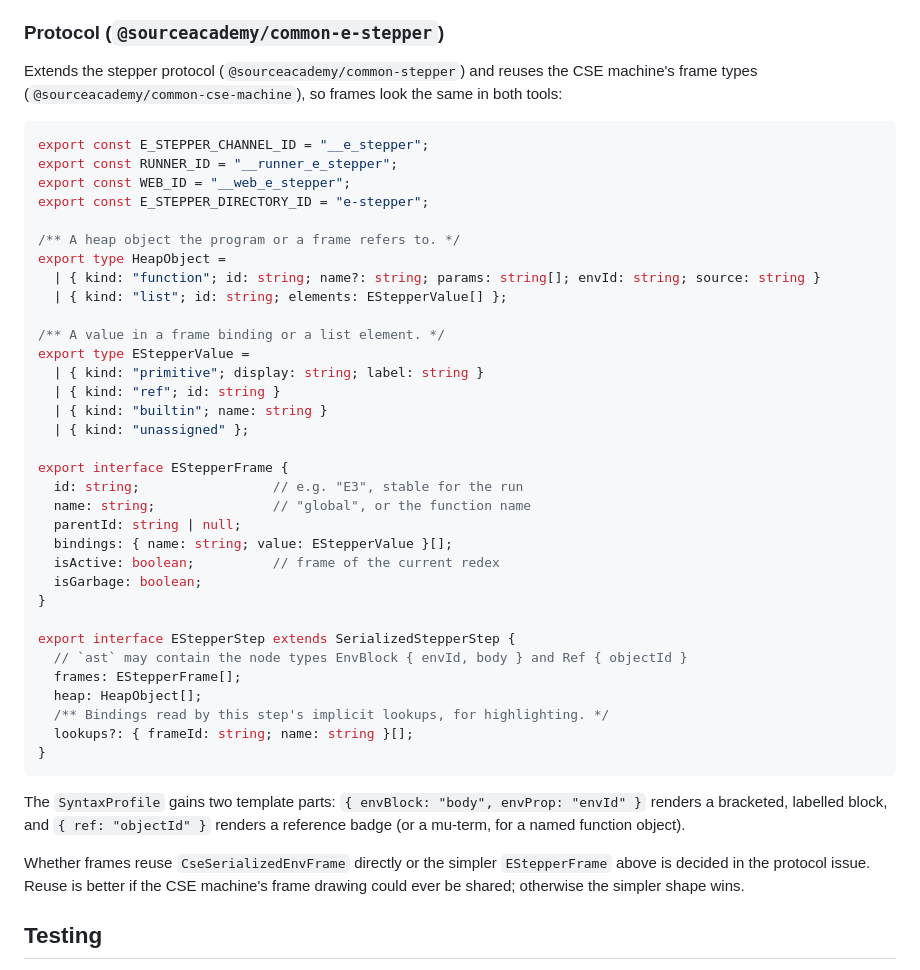
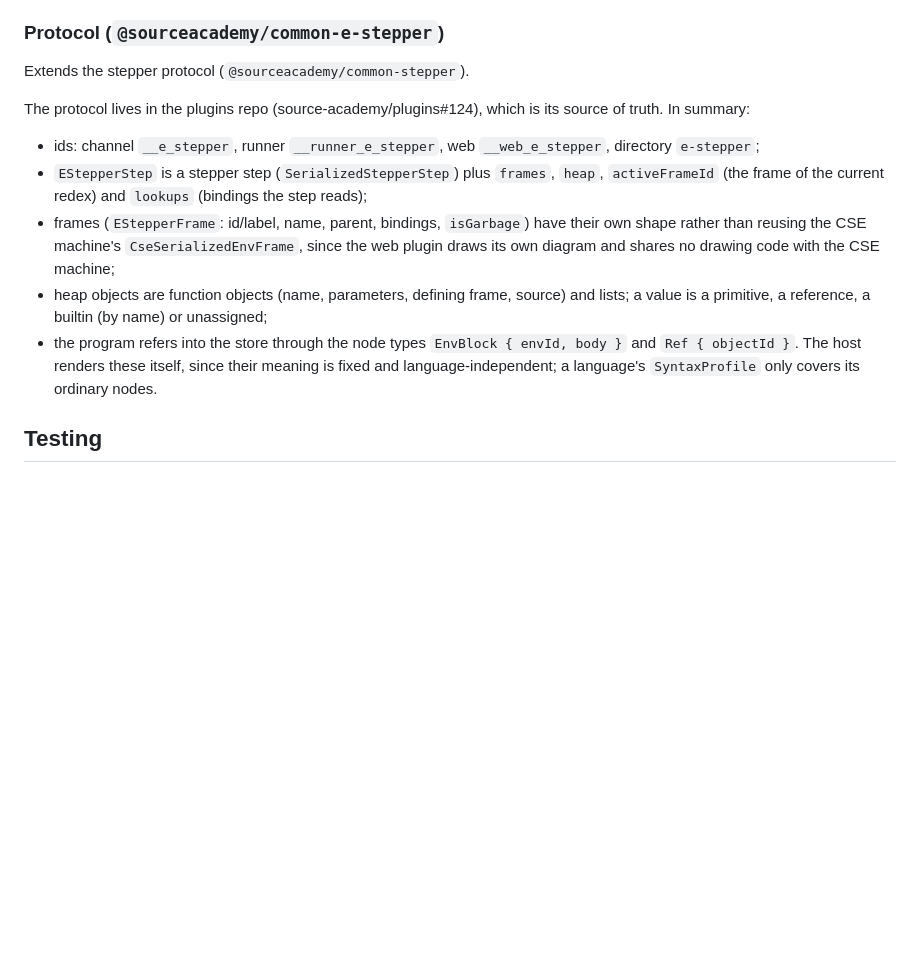
Before and after one commit to source-academy/py-slang, a Markdown page: docs/e-stepper.md, the part around the change. Rendered like a GitHub page; blank space fills up the shorter version.

Commit message:
e-stepper note: protocol as implemented in plugins#124
Co-Authored-By: Claude Opus 5.5 <noreply@anthropic.com>

````diff
--- a/docs/e-stepper.md
+++ b/docs/e-stepper.md
@@ -184,52 +184,23 @@ stash, and a self-contained plugin keeps the frontend language-agnostic.
 
 ### Protocol (`@sourceacademy/common-e-stepper`)
 
-Extends the stepper protocol (`@sourceacademy/common-stepper`) and reuses the CSE machine's frame
-types (`@sourceacademy/common-cse-machine`), so frames look the same in both tools:
+Extends the stepper protocol (`@sourceacademy/common-stepper`).
 
-```ts
-export const E_STEPPER_CHANNEL_ID = "__e_stepper";
-export const RUNNER_ID = "__runner_e_stepper";
-export const WEB_ID = "__web_e_stepper";
-export const E_STEPPER_DIRECTORY_ID = "e-stepper";
+The protocol lives in the plugins repo (source-academy/plugins#124), which is its source of truth.
+In summary:
 
-/** A heap object the program or a frame refers to. */
-export type HeapObject =
-  | { kind: "function"; id: string; name?: string; params: string[]; envId: string; source: string }
-  | { kind: "list"; id: string; elements: EStepperValue[] };
-
-/** A value in a frame binding or a list element. */
-export type EStepperValue =
-  | { kind: "primitive"; display: string; label: string }
-  | { kind: "ref"; id: string }
-  | { kind: "builtin"; name: string }
-  | { kind: "unassigned" };
-
-export interface EStepperFrame {
-  id: string;                 // e.g. "E3", stable for the run
-  name: string;               // "global", or the function name
-  parentId: string | null;
-  bindings: { name: string; value: EStepperValue }[];
-  isActive: boolean;          // frame of the current redex
-  isGarbage: boolean;
-}
-
-export interface EStepperStep extends SerializedStepperStep {
-  // `ast` may contain the node types EnvBlock { envId, body } and Ref { objectId }
-  frames: EStepperFrame[];
-  heap: HeapObject[];
-  /** Bindings read by this step's implicit lookups, for highlighting. */
-  lookups?: { frameId: string; name: string }[];
-}
-```
-
-The `SyntaxProfile` gains two template parts: `{ envBlock: "body", envProp: "envId" }` renders a
-bracketed, labelled block, and `{ ref: "objectId" }` renders a reference badge (or a mu-term, for a
-named function object).
-
-Whether frames reuse `CseSerializedEnvFrame` directly or the simpler `EStepperFrame` above is decided
-in the protocol issue. Reuse is better if the CSE machine's frame drawing could ever be shared;
-otherwise the simpler shape wins.
+- ids: channel `__e_stepper`, runner `__runner_e_stepper`, web `__web_e_stepper`, directory
+  `e-stepper`;
+- `EStepperStep` is a stepper step (`SerializedStepperStep`) plus `frames`, `heap`,
+  `activeFrameId` (the frame of the current redex) and `lookups` (bindings the step reads);
+- frames (`EStepperFrame`: id/label, name, parent, bindings, `isGarbage`) have their own shape
+  rather than reusing the CSE machine's `CseSerializedEnvFrame`, since the web plugin draws its own
+  diagram and shares no drawing code with the CSE machine;
+- heap objects are function objects (name, parameters, defining frame, source) and lists; a value
+  is a primitive, a reference, a builtin (by name) or unassigned;
+- the program refers into the store through the node types `EnvBlock { envId, body }` and
+  `Ref { objectId }`. The host renders these itself, since their meaning is fixed and
+  language-independent; a language's `SyntaxProfile` only covers its ordinary nodes.
 
 ## Testing
 
````
